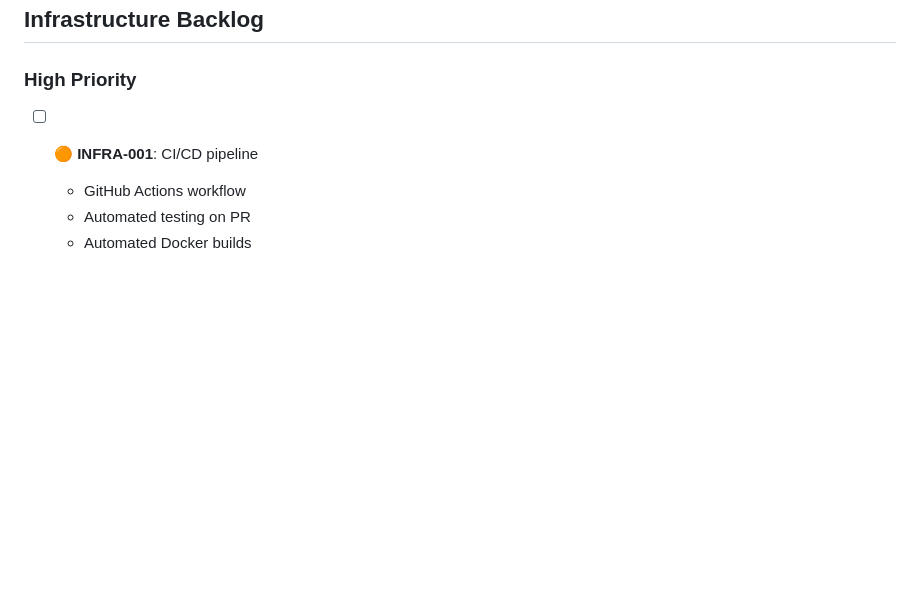
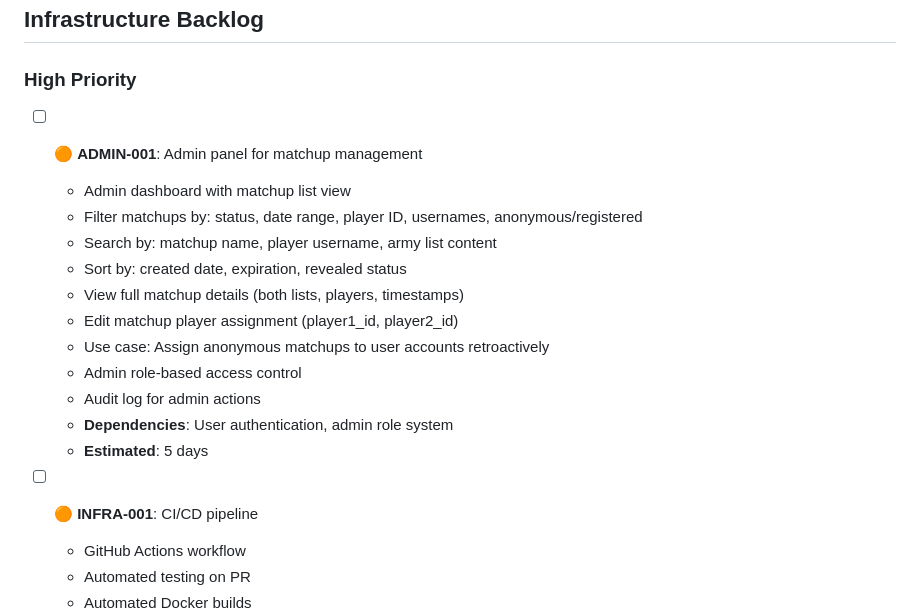
Before and after one commit to ogdowski/squigleague, a Markdown page: BACKLOG.md, the part around the change. Rendered like a GitHub page; blank space fills up the shorter version.

Commit message:
docs: Add admin panel for matchup management to backlog - ADMIN-001

```diff
--- a/BACKLOG.md
+++ b/BACKLOG.md
@@ -664,6 +664,19 @@ def test_full_battle_workflow(test_db, test_client):
 
 ### High Priority
 
+- [ ] 🟠 **ADMIN-001**: Admin panel for matchup management
+  - Admin dashboard with matchup list view
+  - Filter matchups by: status, date range, player ID, usernames, anonymous/registered
+  - Search by: matchup name, player username, army list content
+  - Sort by: created date, expiration, revealed status
+  - View full matchup details (both lists, players, timestamps)
+  - Edit matchup player assignment (player1_id, player2_id)
+  - Use case: Assign anonymous matchups to user accounts retroactively
+  - Admin role-based access control
+  - Audit log for admin actions
+  - **Dependencies**: User authentication, admin role system
+  - **Estimated**: 5 days
+
 - [ ] 🟠 **INFRA-001**: CI/CD pipeline
   - GitHub Actions workflow
   - Automated testing on PR
```
